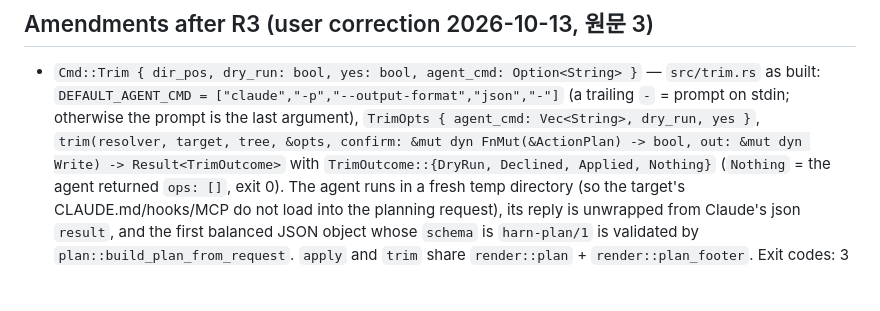
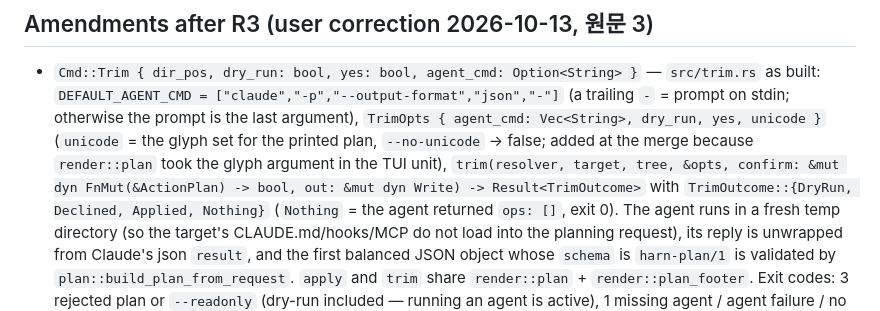
Before and after one commit to 2lab-ai/harn, a Markdown page: .prd/03-p0-interfaces.md, the part around the change. Rendered like a GitHub page; blank space fills up the shorter version.

Commit message:
.prd/03: TrimOpts.unicode (merge note)
Co-Authored-By: Claude Fable 5.1 <noreply@anthropic.com>

```diff
--- a/.prd/03-p0-interfaces.md
+++ b/.prd/03-p0-interfaces.md
@@ -213,7 +213,8 @@ Target for tests: `Target { dir: project, home: fixture home, env: {} }`.
 - `Cmd::Trim { dir_pos, dry_run: bool, yes: bool, agent_cmd: Option<String> }` — `src/trim.rs` as built:
   `DEFAULT_AGENT_CMD = ["claude","-p","--output-format","json","-"]` (a trailing `-` = prompt on
   stdin; otherwise the prompt is the last argument), `TrimOpts { agent_cmd: Vec<String>, dry_run,
-  yes }`, `trim(resolver, target, tree, &opts, confirm: &mut dyn FnMut(&ActionPlan) -> bool,
+  yes, unicode }` (`unicode` = the glyph set for the printed plan, `--no-unicode` → false; added at the merge
+  because `render::plan` took the glyph argument in the TUI unit), `trim(resolver, target, tree, &opts, confirm: &mut dyn FnMut(&ActionPlan) -> bool,
   out: &mut dyn Write) -> Result<TrimOutcome>` with `TrimOutcome::{DryRun, Declined, Applied,
   Nothing}` (`Nothing` = the agent returned `ops: []`, exit 0). The agent runs in a fresh temp
   directory (so the target's CLAUDE.md/hooks/MCP do not load into the planning request), its
```
